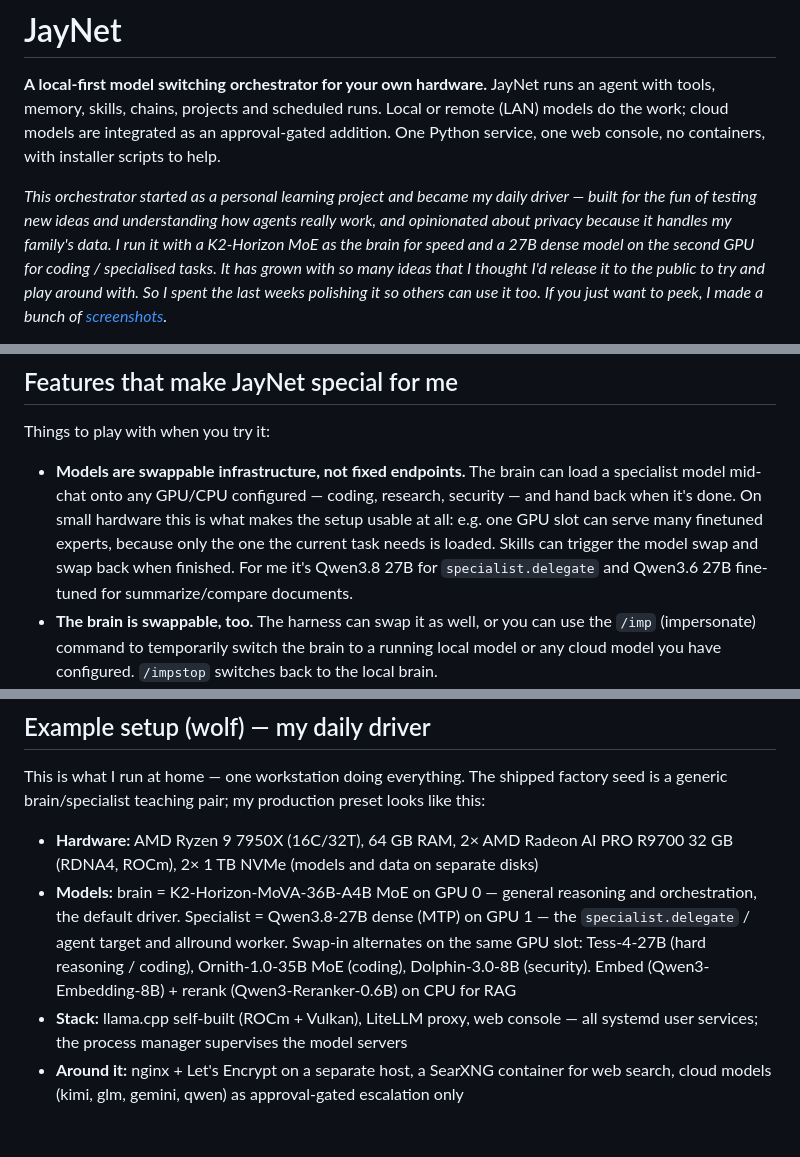
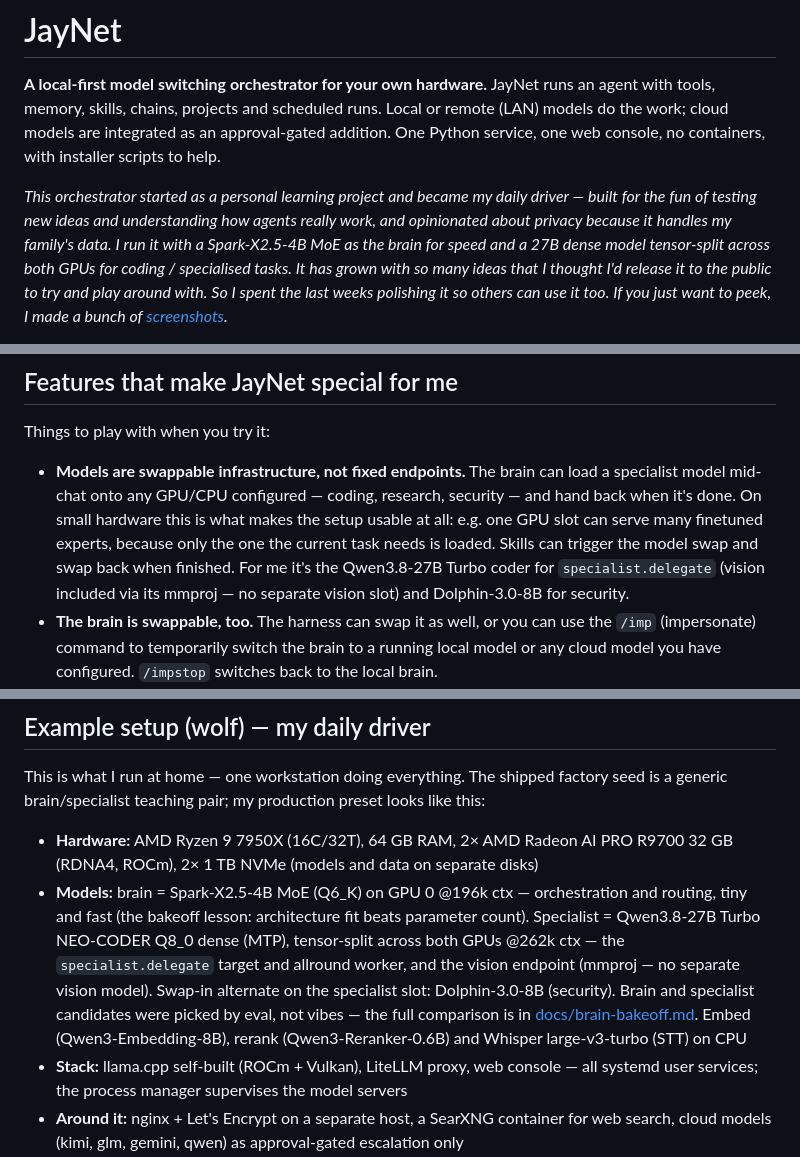
Before and after one commit to jspawn/jaynet_orchestrator, a Markdown page: README.md, 3 parts joined by grey strips. Rendered like a GitHub page; blank space fills up the shorter version.

Commit message:
docs(readme): my-stack section to the current live config
Brain K2-Horizon-MoVA-36B → Spark-X2.5-4B MoE Q6_K @196k (GPU0);
specialist → Qwen3.8-27B Turbo NEO-CODER Q8_0 MTP, tensor-split across
both GPUs @262k, vision via its mmproj (no separate vision slot);
alternates trimmed to Dolphin (security); STT added; bakeoff link for the
why. Intro + swappable-models bullet matched.

```diff
--- a/README.md
+++ b/README.md
@@ -8,8 +8,8 @@ One Python service, one web console, no containers, with installer scripts to he
 *This orchestrator started as a personal learning project and became my daily driver —
 built for the fun of testing new ideas and understanding how agents really
 work, and opinionated about privacy because it handles my family's data.
-I run it with a K2-Horizon MoE as the brain for speed and a 27B dense
-model on the second GPU for coding / specialised tasks. It has grown with so many
+I run it with a Spark-X2.5-4B MoE as the brain for speed and a 27B dense
+model tensor-split across both GPUs for coding / specialised tasks. It has grown with so many
 ideas that I thought I'd release it to the public to try and play around with.
 So I spent the last weeks polishing it so others can use it too.
 If you just want to peek, I made a bunch of [screenshots](screenshots/).*
@@ -36,8 +36,8 @@ Things to play with when you try it:
   what makes the setup usable at all: e.g. one GPU slot can serve many
   finetuned experts, because only the one the current task needs is loaded.
   Skills can trigger the model swap and swap back when finished. For me it's
-  Qwen3.8 27B for `specialist.delegate` and Qwen3.6 27B fine-tuned for
-  summarize/compare documents.
+  the Qwen3.8-27B Turbo coder for `specialist.delegate` (vision included via
+  its mmproj — no separate vision slot) and Dolphin-3.0-8B for security.
 - **The brain is swappable, too.** The harness can swap it as well, or you can
   use the `/imp` (impersonate) command to temporarily switch the brain to a
   running local model or any cloud model you have configured. `/impstop`
@@ -339,13 +339,16 @@ preset looks like this:
 - **Hardware:** AMD Ryzen 9 7950X (16C/32T), 64 GB RAM,
   2× AMD Radeon AI PRO R9700 32 GB (RDNA4, ROCm), 2× 1 TB NVMe
   (models and data on separate disks)
-- **Models:** brain = K2-Horizon-MoVA-36B-A4B MoE on GPU 0 —
-  general reasoning and orchestration, the default driver. Specialist =
-  Qwen3.8-27B dense (MTP) on GPU 1 — the `specialist.delegate` / agent target and
-  allround worker. Swap-in alternates on the same GPU slot: Tess-4-27B
-  (hard reasoning / coding), Ornith-1.0-35B MoE (coding), Dolphin-3.0-8B
-  (security). Embed (Qwen3-Embedding-8B) + rerank (Qwen3-Reranker-0.6B)
-  on CPU for RAG
+- **Models:** brain = Spark-X2.5-4B MoE (Q6_K) on GPU 0 @196k ctx —
+  orchestration and routing, tiny and fast (the bakeoff lesson: architecture
+  fit beats parameter count). Specialist = Qwen3.8-27B Turbo NEO-CODER Q8_0
+  dense (MTP), tensor-split across both GPUs @262k ctx — the
+  `specialist.delegate` target and allround worker, and the vision endpoint
+  (mmproj — no separate vision model). Swap-in alternate on the specialist
+  slot: Dolphin-3.0-8B (security). Brain and specialist candidates were
+  picked by eval, not vibes — the full comparison is in
+  [docs/brain-bakeoff.md](docs/brain-bakeoff.md). Embed (Qwen3-Embedding-8B),
+  rerank (Qwen3-Reranker-0.6B) and Whisper large-v3-turbo (STT) on CPU
 - **Stack:** llama.cpp self-built (ROCm + Vulkan), LiteLLM proxy, web
   console — all systemd user services; the process manager supervises the
   model servers
```
